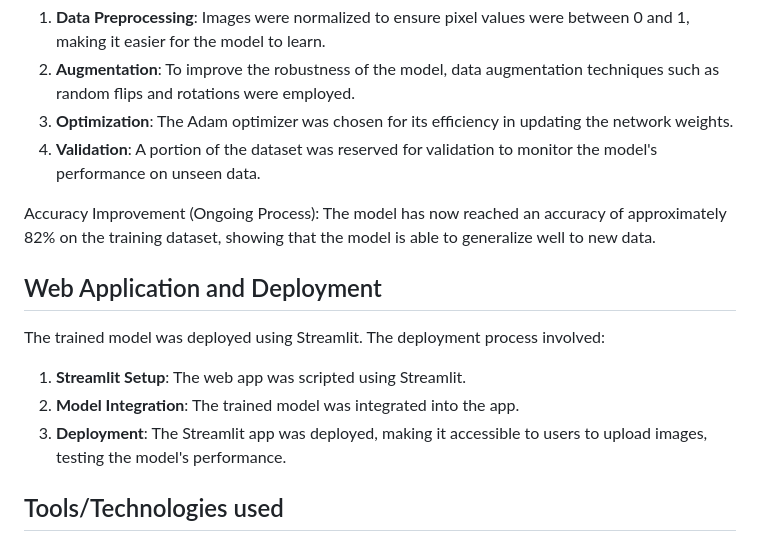
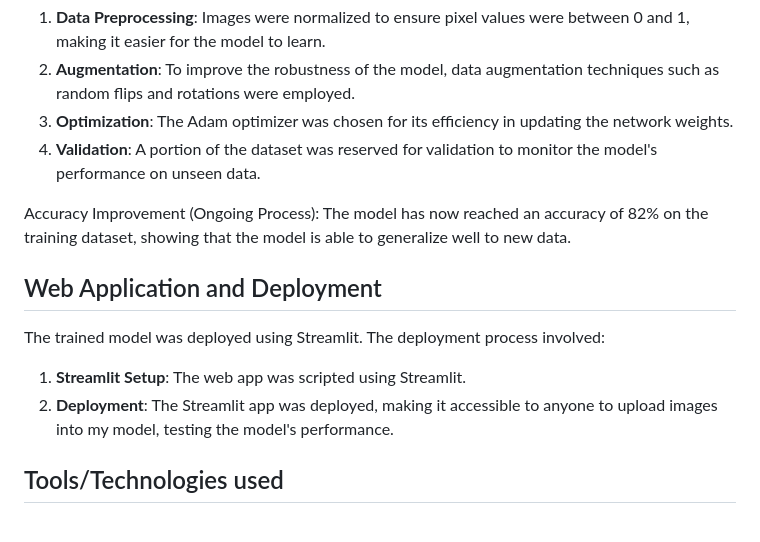
Before and after one commit to AaTekle/CIFAR10, a Markdown page: README.MD, the part around the change. Rendered like a GitHub page.

```diff
--- a/README.MD
+++ b/README.MD
@@ -24,15 +24,14 @@ The training process involved the following steps:
 3. **Optimization**: The Adam optimizer was chosen for its efficiency in updating the network weights.
 4. **Validation**: A portion of the dataset was reserved for validation to monitor the model's performance on unseen data.
 
-Accuracy Improvement (Ongoing Process): The model has now reached an accuracy of approximately 82% on the training dataset, showing that the model is able to generalize well to new data.
+Accuracy Improvement (Ongoing Process): The model has now reached an accuracy of 82% on the training dataset, showing that the model is able to generalize well to new data.
 
 ## Web Application and Deployment
 
 The trained model was deployed using Streamlit. The deployment process involved:
 
 1. **Streamlit Setup**: The web app was scripted using Streamlit.
-2. **Model Integration**: The trained model was integrated into the app.
-3. **Deployment**: The Streamlit app was deployed, making it accessible to users to upload images, testing the model's performance.
+2. **Deployment**: The Streamlit app was deployed, making it accessible to anyone  to upload images into my model, testing the model's performance.
 
 ## Tools/Technologies used
 
```
